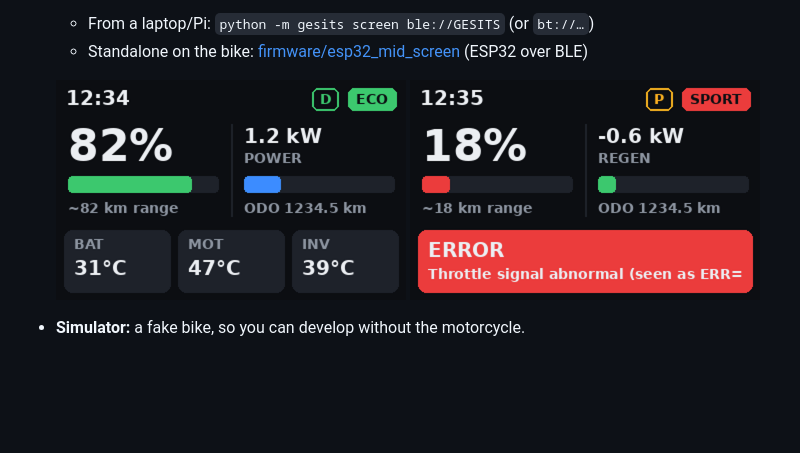
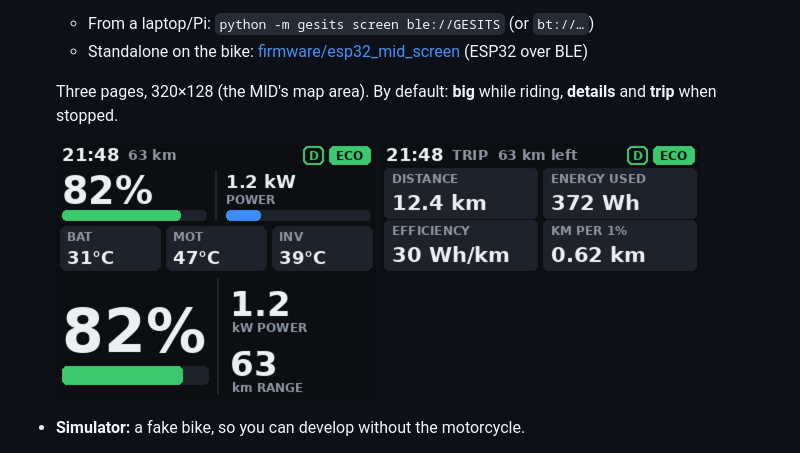
Before and after one commit to mzalmuzakki/GESITS_MID_pub, a Markdown page: README.md, the part around the change. Rendered like a GitHub page; pictures changed too: docs/img/custom_screen.png (deleted), docs/img/custom_screen_error.png (deleted), docs/img/page_big.png (added); blank space fills up the shorter version.

```diff
--- a/README.md
+++ b/README.md
@@ -13,7 +13,9 @@ read live data, set the clock, and put your own text and pictures on the stock M
   * From a laptop/Pi: `python -m gesits screen ble://GESITS` (or `bt://…`)
   * Standalone on the bike: [firmware/esp32_mid_screen](firmware/esp32_mid_screen) (ESP32 over BLE)
 
-  <img src="docs/img/custom_screen.png" width="350"> <img src="docs/img/custom_screen_error.png" width="350">
+  Three pages, 320×128 (the MID's map area). By default: **big** while riding, **details** and **trip** when stopped.
+
+  <img src="docs/img/page_main.png" width="320"> <img src="docs/img/page_trip.png" width="320"> <img src="docs/img/page_big.png" width="320">
 
 * **Simulator:** a fake bike, so you can develop without the motorcycle.
 
```
Also changed, not shown: 6 other files.
